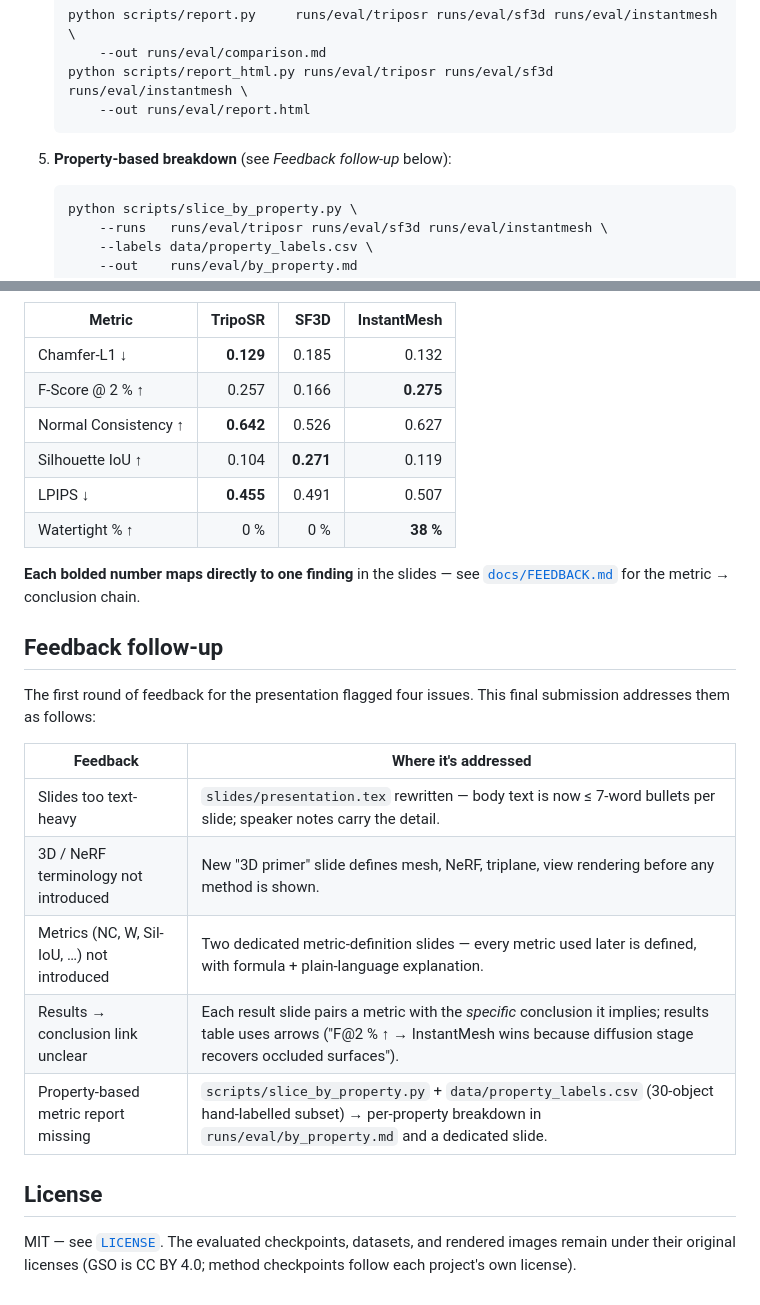
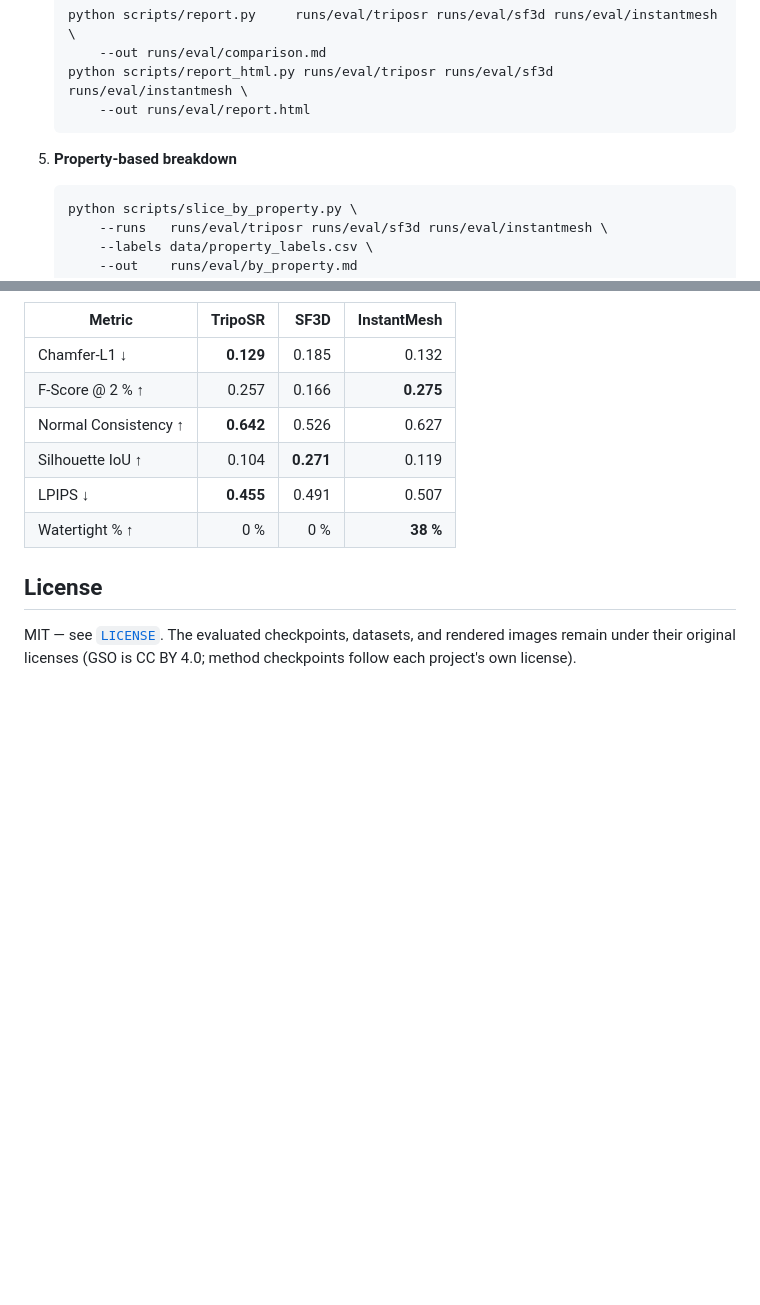
Before and after one commit to aramabrahamyan1703/Image_to_3D_Evaluation, a Markdown page: README.md, 2 parts joined by grey strips. GitHub-like rendering; blank space fills up the shorter version.

Commit message:
Remove feedback follow-up and related details from README
Removed detailed feedback follow-up section and related content.

````diff
--- a/README.md
+++ b/README.md
@@ -151,7 +151,7 @@ The full smoke test (`tests/test_pipeline_smoke.py`) additionally needs `pytorch
        --out runs/eval/report.html
    ```
 
-5. **Property-based breakdown** (see *Feedback follow-up* below):
+5. **Property-based breakdown**
 
    ```bash
    python scripts/slice_by_property.py \
@@ -173,20 +173,6 @@ The full table lives in [`runs/eval/comparison.md`](runs/eval/comparison.md) (ma
 | LPIPS ↓ | **0.455** | 0.491 | 0.507 |
 | Watertight % ↑ | 0 % | 0 % | **38 %** |
 
-**Each bolded number maps directly to one finding** in the slides — see [`docs/FEEDBACK.md`](docs/FEEDBACK.md) for the metric → conclusion chain.
-
-## Feedback follow-up
-
-The first round of feedback for the presentation flagged four issues. This final submission addresses them as follows:
-
-| Feedback | Where it's addressed |
-|---|---|
-| Slides too text-heavy | `slides/presentation.tex` rewritten — body text is now ≤ 7-word bullets per slide; speaker notes carry the detail. |
-| 3D / NeRF terminology not introduced | New "3D primer" slide defines mesh, NeRF, triplane, view rendering before any method is shown. |
-| Metrics (NC, W, Sil-IoU, …) not introduced | Two dedicated metric-definition slides — every metric used later is defined, with formula + plain-language explanation. |
-| Results → conclusion link unclear | Each result slide pairs a metric with the *specific* conclusion it implies; results table uses arrows ("F@2 % ↑ → InstantMesh wins because diffusion stage recovers occluded surfaces"). |
-| Property-based metric report missing | `scripts/slice_by_property.py` + `data/property_labels.csv` (30-object hand-labelled subset) → per-property breakdown in `runs/eval/by_property.md` and a dedicated slide. |
-
 ## License
 
 MIT — see [`LICENSE`](LICENSE).
````
